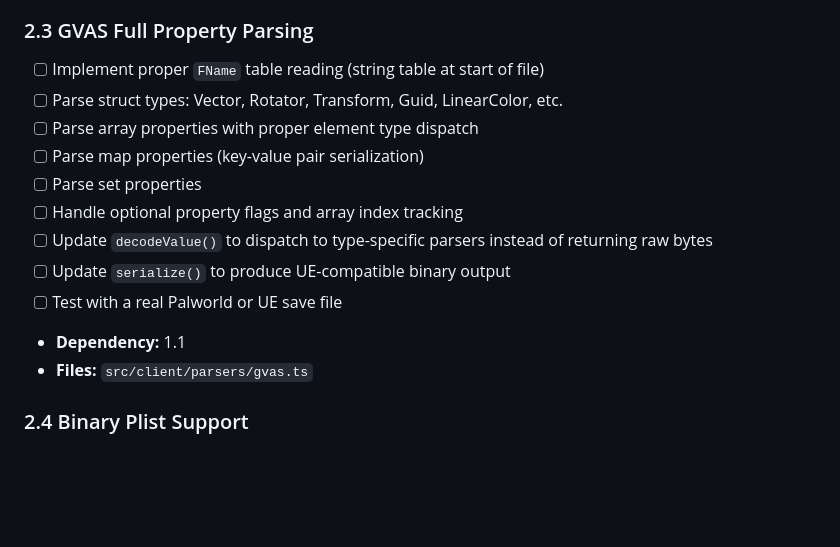
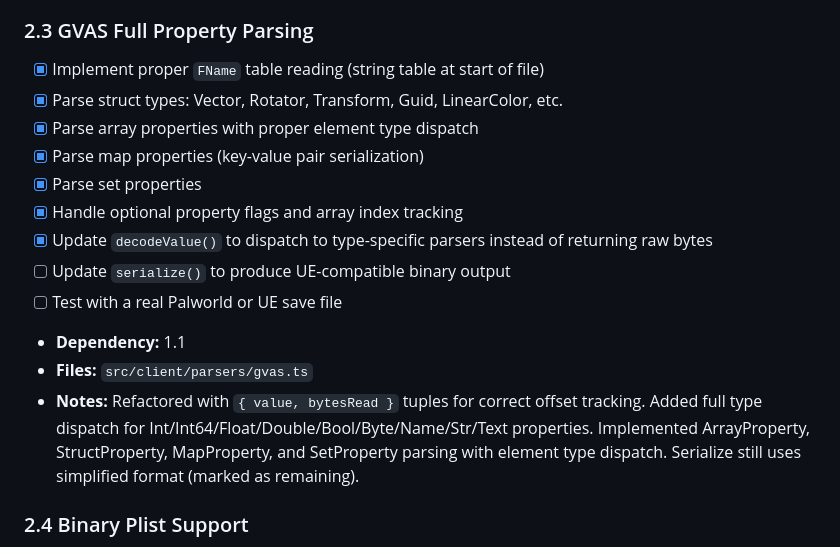
Before and after one commit to hackall360/Porous-Editor, a Markdown page: AI-TASKS.md, the part around the change. Drawn GitHub-style; blank space fills up the shorter version.

Commit message:
chore: mark task 2.3 complete in AI-TASKS.md

```diff
--- a/AI-TASKS.md
+++ b/AI-TASKS.md
@@ -75,17 +75,18 @@
 - **Notes:** Eliminated `advanceOffset()` entirely. Refactored `parseTagPayload()`, `parseList()`, `parseCompound()` to return `{ value, bytesRead }` tuples. Offset tracking is now correct by construction. All compound/array tests pass.
 
 ### 2.3 GVAS Full Property Parsing
-- [ ] Implement proper `FName` table reading (string table at start of file)
-- [ ] Parse struct types: Vector, Rotator, Transform, Guid, LinearColor, etc.
-- [ ] Parse array properties with proper element type dispatch
-- [ ] Parse map properties (key-value pair serialization)
-- [ ] Parse set properties
-- [ ] Handle optional property flags and array index tracking
-- [ ] Update `decodeValue()` to dispatch to type-specific parsers instead of returning raw bytes
+- [x] Implement proper `FName` table reading (string table at start of file)
+- [x] Parse struct types: Vector, Rotator, Transform, Guid, LinearColor, etc.
+- [x] Parse array properties with proper element type dispatch
+- [x] Parse map properties (key-value pair serialization)
+- [x] Parse set properties
+- [x] Handle optional property flags and array index tracking
+- [x] Update `decodeValue()` to dispatch to type-specific parsers instead of returning raw bytes
 - [ ] Update `serialize()` to produce UE-compatible binary output
 - [ ] Test with a real Palworld or UE save file
 - **Dependency:** 1.1
 - **Files:** `src/client/parsers/gvas.ts`
+- **Notes:** Refactored with `{ value, bytesRead }` tuples for correct offset tracking. Added full type dispatch for Int/Int64/Float/Double/Bool/Byte/Name/Str/Text properties. Implemented ArrayProperty, StructProperty, MapProperty, and SetProperty parsing with element type dispatch. Serialize still uses simplified format (marked as remaining).
 
 ### 2.4 Binary Plist Support
 - [ ] The `plist` npm package is already in `package.json` but not used in browser build
```
